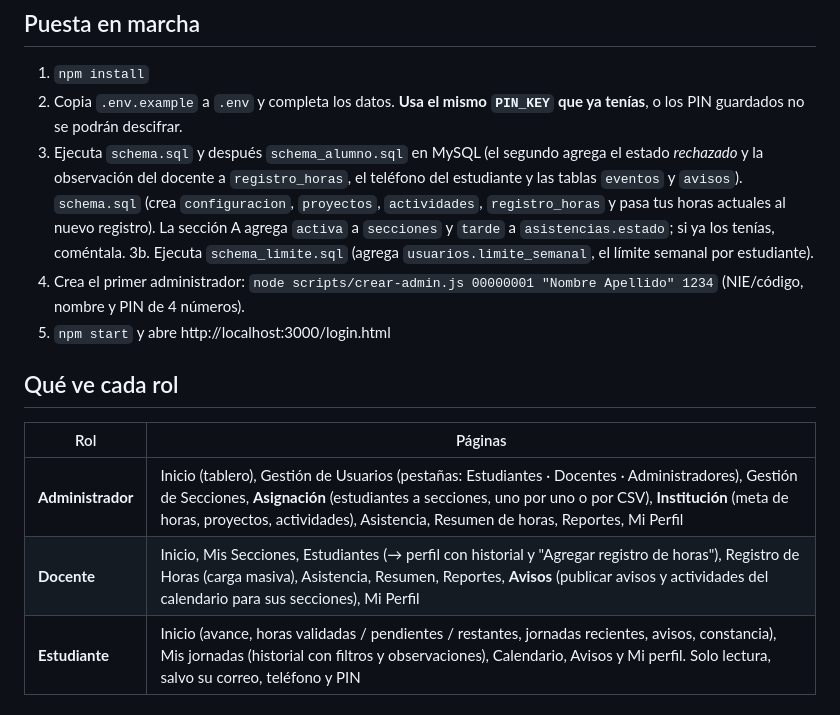
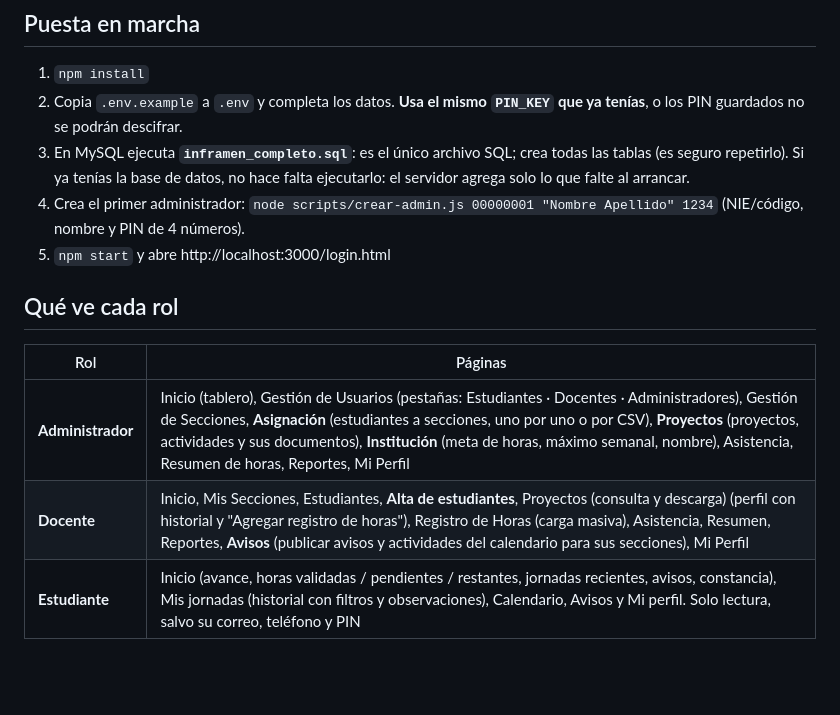
Before and after one commit to FreddZ68/inframen-solidario, a Markdown page: README.md, the part around one of its changes. GitHub-like rendering; blank space fills up the shorter version.

```diff
--- a/README.md
+++ b/README.md
@@ -5,16 +5,15 @@ Un solo servidor (`server.js`) y una sola carpeta `public/`. Todos entran por `l
 ## Puesta en marcha
 1. `npm install`
 2. Copia `.env.example` a `.env` y completa los datos. **Usa el mismo `PIN_KEY` que ya tenías**, o los PIN guardados no se podrán descifrar.
-3. Ejecuta `schema.sql` y después `schema_alumno.sql` en MySQL (el segundo agrega el estado *rechazado* y la observación del docente a `registro_horas`, el teléfono del estudiante y las tablas `eventos` y `avisos`). `schema.sql` (crea `configuracion`, `proyectos`, `actividades`, `registro_horas` y pasa tus horas actuales al nuevo registro). La sección A agrega `activa` a `secciones` y `tarde` a `asistencias.estado`; si ya los tenías, coméntala.
-3b. Ejecuta `schema_limite.sql` (agrega `usuarios.limite_semanal`, el límite semanal por estudiante).
+3. En MySQL ejecuta **`inframen_completo.sql`**: es el único archivo SQL; crea todas las tablas (es seguro repetirlo). Si ya tenías la base de datos, no hace falta ejecutarlo: el servidor agrega solo lo que falte al arrancar.
 4. Crea el primer administrador: `node scripts/crear-admin.js 00000001 "Nombre Apellido" 1234` (NIE/código, nombre y PIN de 4 números).
 5. `npm start` y abre http://localhost:3000/login.html
 
 ## Qué ve cada rol
 | Rol | Páginas |
 |---|---|
-| **Administrador** | Inicio (tablero), Gestión de Usuarios (pestañas: Estudiantes · Docentes · Administradores), Gestión de Secciones, **Asignación** (estudiantes a secciones, uno por uno o por CSV), **Institución** (meta de horas, proyectos, actividades), Asistencia, Resumen de horas, Reportes, Mi Perfil |
-| **Docente** | Inicio, Mis Secciones, Estudiantes (→ perfil con historial y "Agregar registro de horas"), Registro de Horas (carga masiva), Asistencia, Resumen, Reportes, **Avisos** (publicar avisos y actividades del calendario para sus secciones), Mi Perfil |
+| **Administrador** | Inicio (tablero), Gestión de Usuarios (pestañas: Estudiantes · Docentes · Administradores), Gestión de Secciones, **Asignación** (estudiantes a secciones, uno por uno o por CSV), **Proyectos** (proyectos, actividades y sus documentos), **Institución** (meta de horas, máximo semanal, nombre), Asistencia, Resumen de horas, Reportes, Mi Perfil |
+| **Docente** | Inicio, Mis Secciones, Estudiantes, **Alta de estudiantes**, Proyectos (consulta y descarga) (perfil con historial y "Agregar registro de horas"), Registro de Horas (carga masiva), Asistencia, Resumen, Reportes, **Avisos** (publicar avisos y actividades del calendario para sus secciones), Mi Perfil |
 | **Estudiante** | Inicio (avance, horas validadas / pendientes / restantes, jornadas recientes, avisos, constancia), Mis jornadas (historial con filtros y observaciones), Calendario, Avisos y Mi perfil. Solo lectura, salvo su correo, teléfono y PIN |
 
 ## Cómo funcionan las horas
```
Also changed, not shown: other parts of README.md (+16 -4 lines).
